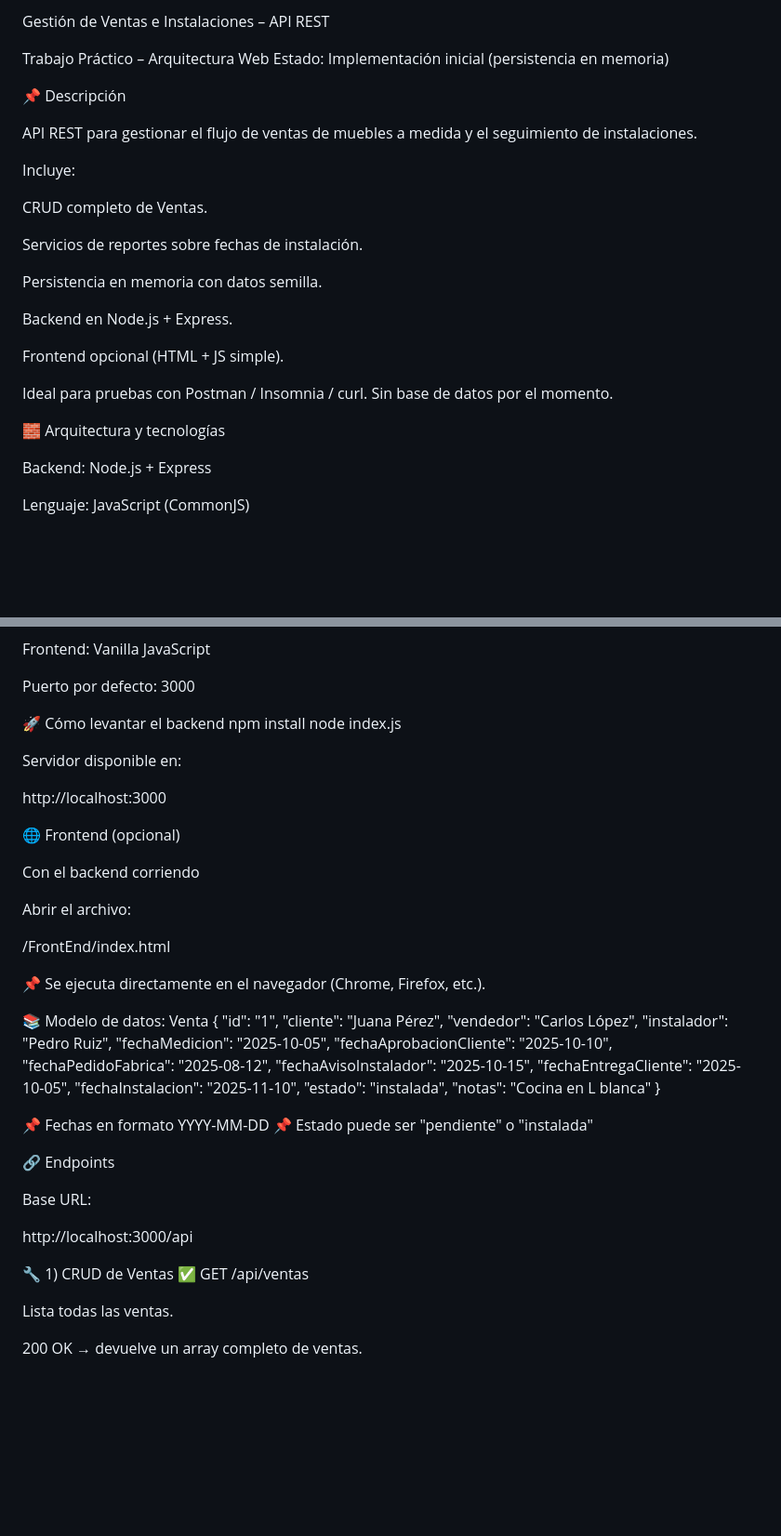
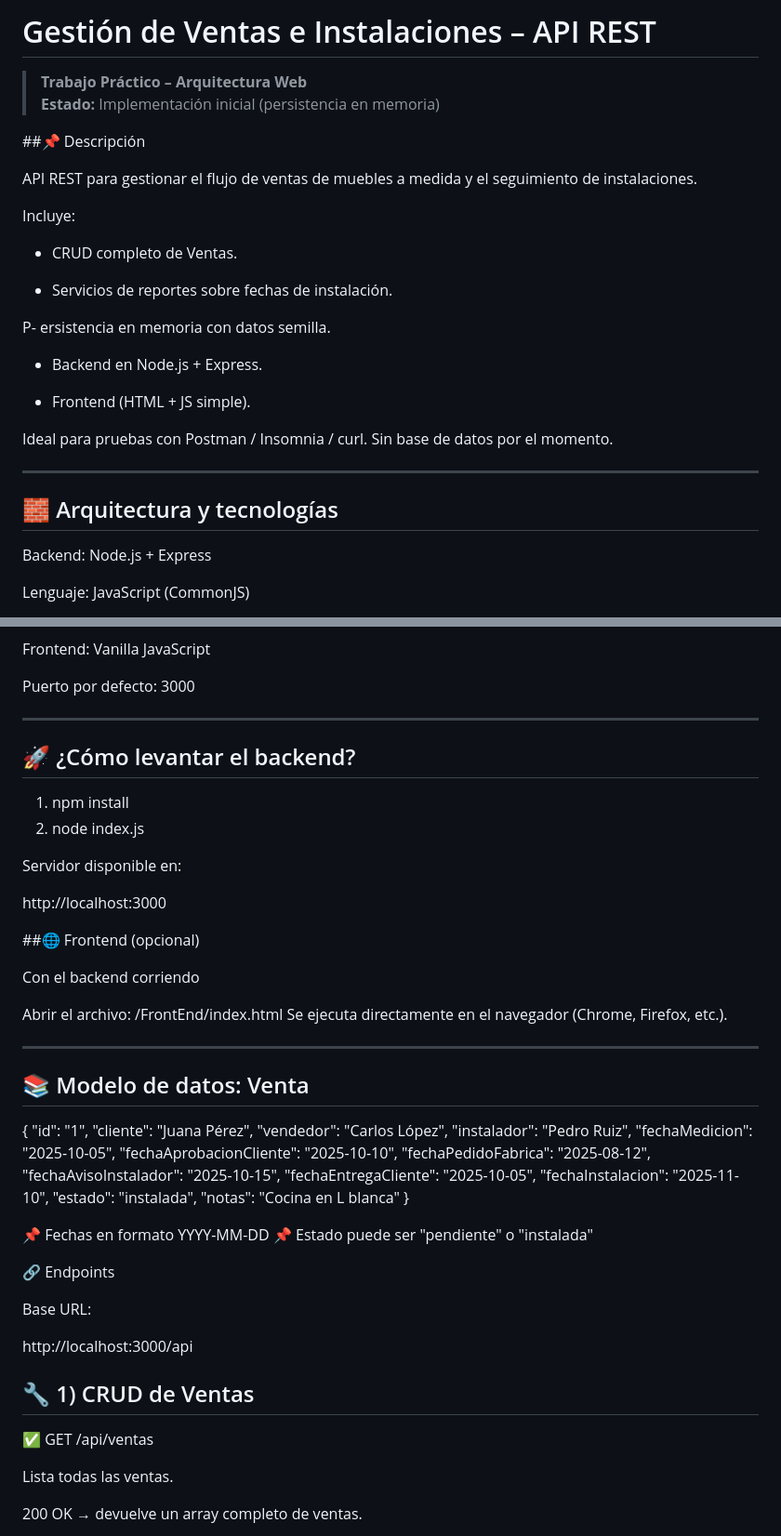
Before and after one commit to EugeDTW/ventas-api, a Markdown page: README.md, 2 parts joined by grey strips. Shown at 93% size. GitHub-like rendering; blank space fills up the shorter version.

```diff
--- a/README.md
+++ b/README.md
@@ -1,28 +1,30 @@
-Gestión de Ventas e Instalaciones – API REST
+# Gestión de Ventas e Instalaciones – API REST
 
-Trabajo Práctico – Arquitectura Web
-Estado: Implementación inicial (persistencia en memoria)
+> **Trabajo Práctico – Arquitectura Web**
+> **Estado:** Implementación inicial (persistencia en memoria)
 
-📌 Descripción
+##📌 Descripción
 
 API REST para gestionar el flujo de ventas de muebles a medida y el seguimiento de instalaciones.
 
 Incluye:
 
-CRUD completo de Ventas.
+- CRUD completo de Ventas.
 
-Servicios de reportes sobre fechas de instalación.
+- Servicios de reportes sobre fechas de instalación.
 
-Persistencia en memoria con datos semilla.
+P- ersistencia en memoria con datos semilla.
 
-Backend en Node.js + Express.
+- Backend en Node.js + Express.
 
-Frontend opcional (HTML + JS simple).
+- Frontend (HTML + JS simple).
 
 Ideal para pruebas con Postman / Insomnia / curl.
 Sin base de datos por el momento.
 
-🧱 Arquitectura y tecnologías
+---
+
+## 🧱 Arquitectura y tecnologías
 
 Backend: Node.js + Express
 
@@ -40,27 +42,27 @@ Frontend: Vanilla JavaScript
 
 Puerto por defecto: 3000
 
-🚀 Cómo levantar el backend
-npm install
-node index.js
+---
+
+## 🚀 ¿Cómo levantar el backend?
+1) npm install
+2) node index.js
 
 
 Servidor disponible en:
 
 http://localhost:3000
 
-🌐 Frontend (opcional)
+##🌐 Frontend (opcional)
 
 Con el backend corriendo
 
-Abrir el archivo:
+Abrir el archivo: /FrontEnd/index.html
+Se ejecuta directamente en el navegador (Chrome, Firefox, etc.).
 
-/FrontEnd/index.html
+---
 
-
-📌 Se ejecuta directamente en el navegador (Chrome, Firefox, etc.).
-
-📚 Modelo de datos: Venta
+## 📚 Modelo de datos: Venta
 {
   "id": "1",
   "cliente": "Juana Pérez",
@@ -86,7 +88,7 @@ Base URL:
 
 http://localhost:3000/api
 
-🔧 1) CRUD de Ventas
+## 🔧 1) CRUD de Ventas
 ✅ GET /api/ventas
 
 Lista todas las ventas.
```
Also changed, not shown: other parts of README.md (+4 -4 lines).
